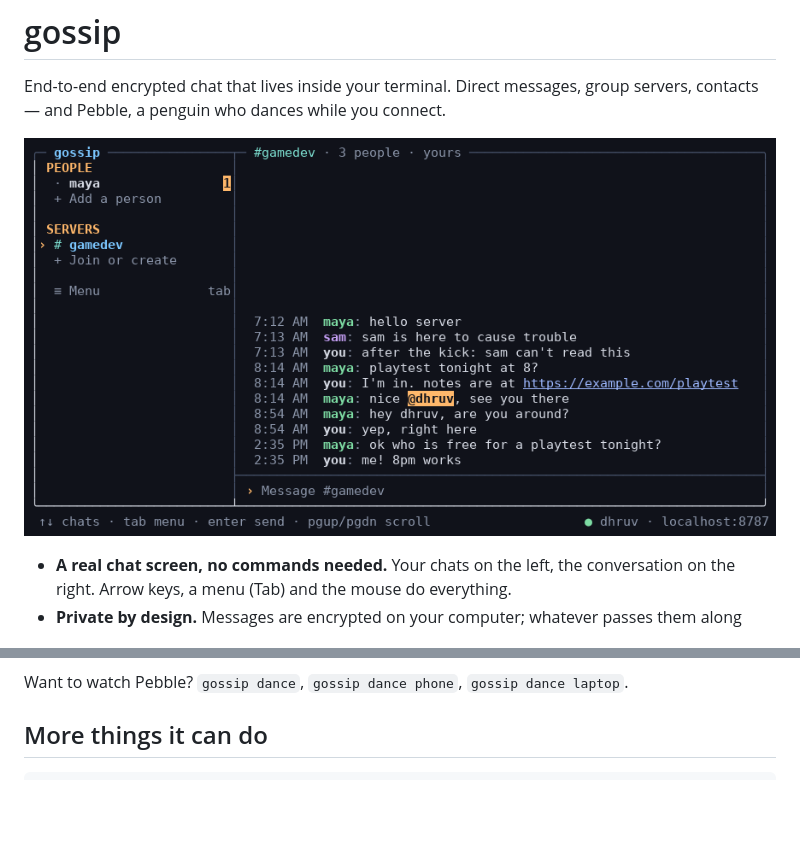
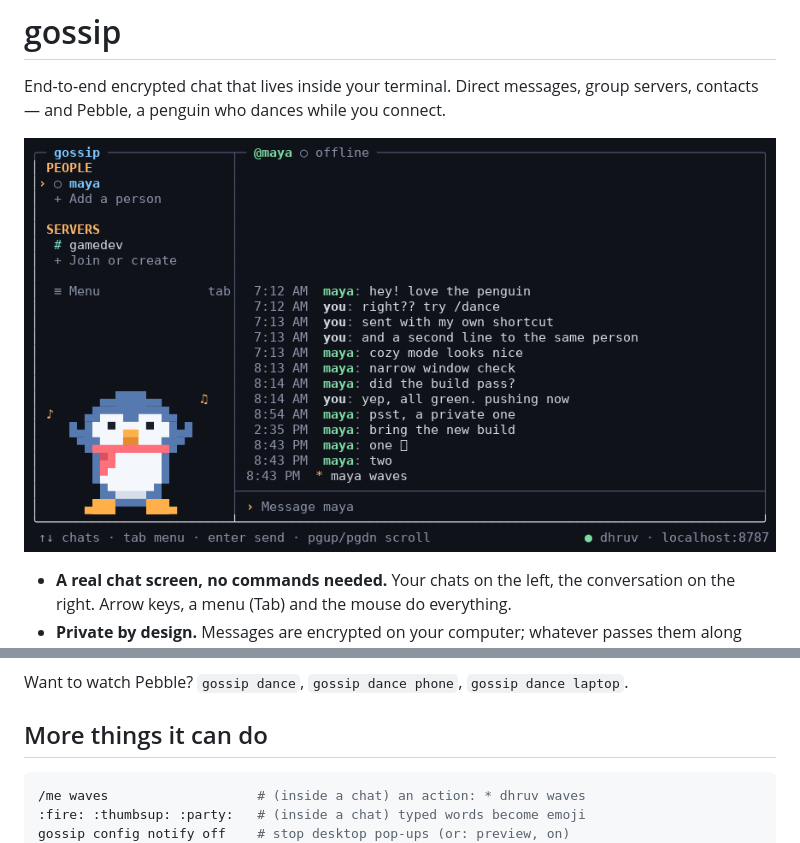
Before and after one commit to dpatel7-dev/gossip, a Markdown page: README.md, 2 parts joined by grey strips. Rendered like a GitHub page; pictures changed too: docs/chat.png; blank space fills up the shorter version.

````diff
--- a/README.md
+++ b/README.md
@@ -186,6 +186,9 @@ Want to watch Pebble? `gossip dance`, `gossip dance phone`, `gossip dance laptop
 ## More things it can do
 
 ```sh
+/me waves                   # (inside a chat) an action: * dhruv waves
+:fire: :thumbsup: :party:   # (inside a chat) typed words become emoji
+gossip config notify off    # stop desktop pop-ups (or: preview, on)
 gossip mute maya            # no sound or unread count for a chat (same command to undo)
 gossip find pizza           # search your saved messages
 gossip export maya          # save a chat to a text file
````
Also changed, not shown: CHANGELOG.md (+10 -0 lines), 10 other files.
